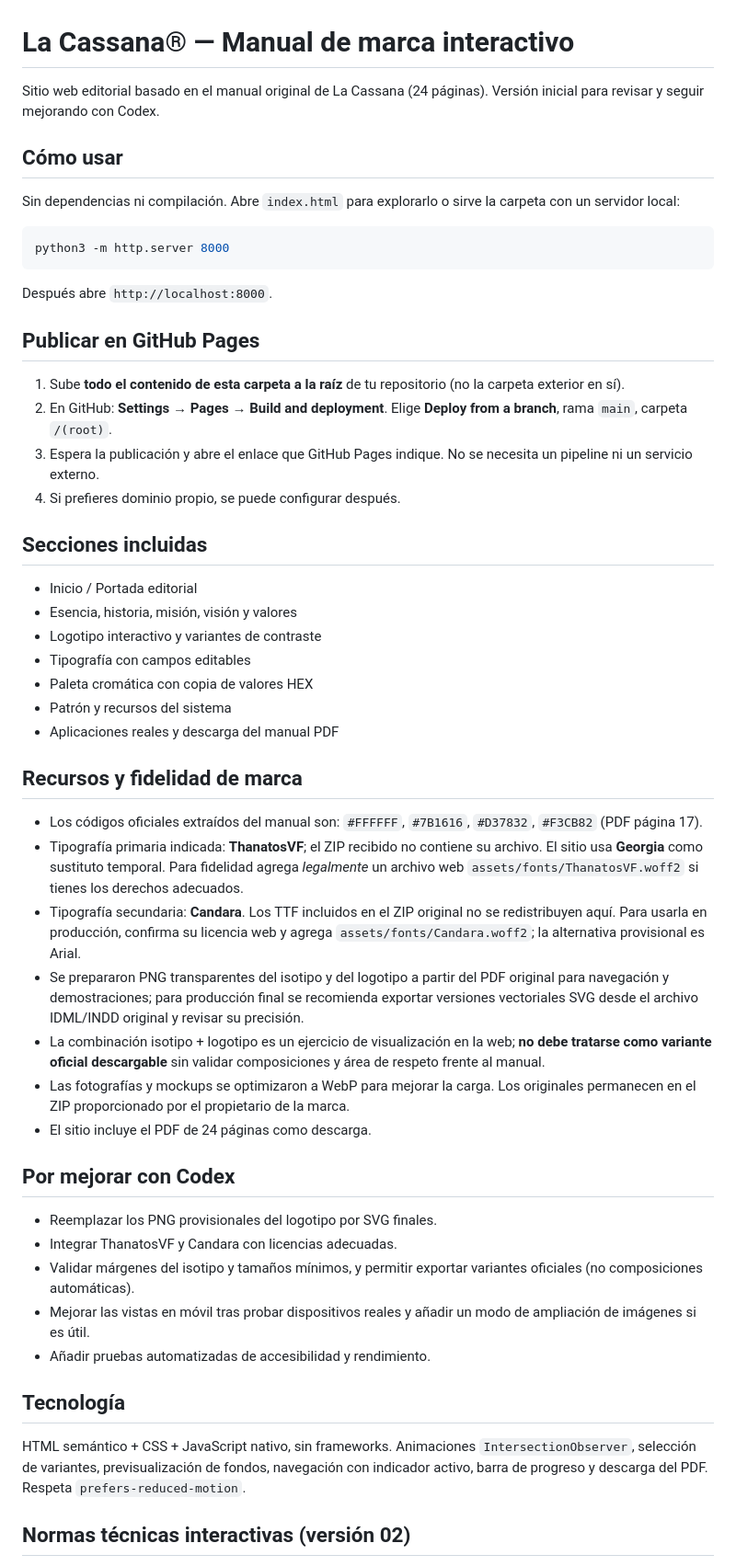
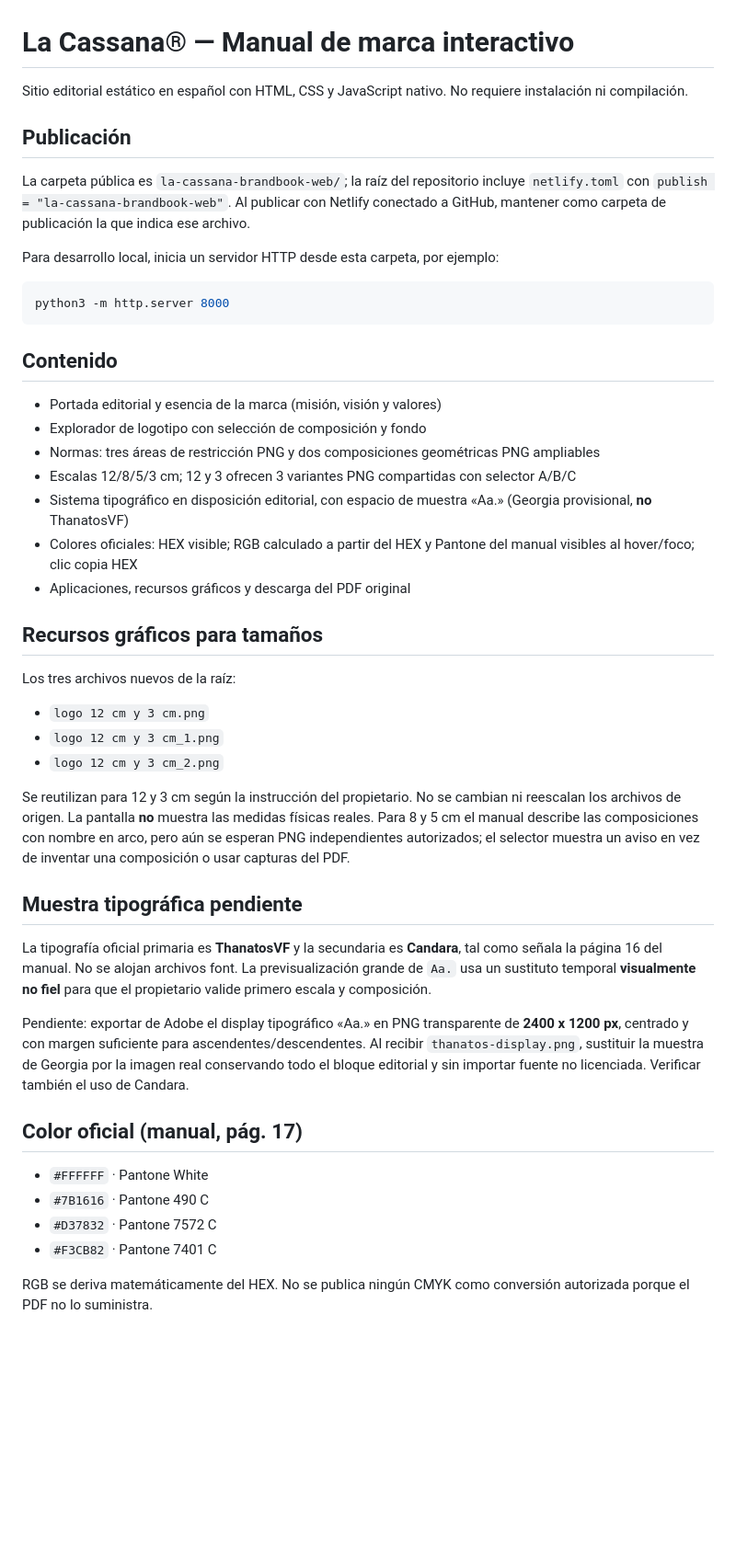
Before and after one commit to isakodiar/la-cassana-manual-de-marca-, a Markdown page: la-cassana-brandbook-web/README.md, the part around one of its changes. Shown at 92% size. GitHub-like rendering; blank space fills up the shorter version.

Commit message:
docs: reflect independent PNG size gallery, restored typography, and asset usage

````diff
--- a/la-cassana-brandbook-web/README.md
+++ b/la-cassana-brandbook-web/README.md
@@ -1,56 +1,42 @@
 # La Cassana® — Manual de marca interactivo
 
-Sitio web editorial basado en el manual original de La Cassana (24 páginas). Versión inicial para revisar y seguir mejorando con Codex.
+Sitio editorial estático en español con HTML, CSS y JavaScript nativo. No requiere instalación ni compilación.
 
-## Cómo usar
+## Publicación
+La carpeta pública es `la-cassana-brandbook-web/`; la raíz del repositorio incluye `netlify.toml` con `publish = "la-cassana-brandbook-web"`. Al publicar con Netlify conectado a GitHub, mantener como carpeta de publicación la que indica ese archivo.
 
-Sin dependencias ni compilación. Abre `index.html` para explorarlo o sirve la carpeta con un servidor local:
-
+Para desarrollo local, inicia un servidor HTTP desde esta carpeta, por ejemplo:
 ```bash
 python3 -m http.server 8000
 ```
 
-Después abre `http://localhost:8000`.
+## Contenido
+- Portada editorial y esencia de la marca (misión, visión y valores)
+- Explorador de logotipo con selección de composición y fondo
+- Normas: tres áreas de restricción PNG y dos composiciones geométricas PNG ampliables
+- Escalas 12/8/5/3 cm; 12 y 3 ofrecen 3 variantes PNG compartidas con selector A/B/C
+- Sistema tipográfico en disposición editorial, con espacio de muestra «Aa.» (Georgia provisional, **no** ThanatosVF)
+- Colores oficiales: HEX visible; RGB calculado a partir del HEX y Pantone del manual visibles al hover/foco; clic copia HEX
+- Aplicaciones, recursos gráficos y descarga del PDF original
 
-## Publicar en GitHub Pages
+## Recursos gráficos para tamaños
+Los tres archivos nuevos de la raíz:
+- `logo 12 cm y 3 cm.png`
+- `logo 12 cm y 3 cm_1.png`
+- `logo 12 cm y 3 cm_2.png`
 
-1. Sube **todo el contenido de esta carpeta a la raíz** de tu repositorio (no la carpeta exterior en sí).
-2. En GitHub: **Settings → Pages → Build and deployment**. Elige **Deploy from a branch**, rama `main`, carpeta `/(root)`.
-3. Espera la publicación y abre el enlace que GitHub Pages indique. No se necesita un pipeline ni un servicio externo.
-4. Si prefieres dominio propio, se puede configurar después.
+Se reutilizan para 12 y 3 cm según la instrucción del propietario. No se cambian ni reescalan los archivos de origen. La pantalla **no** muestra las medidas físicas reales. Para 8 y 5 cm el manual describe las composiciones con nombre en arco, pero aún se esperan PNG independientes autorizados; el selector muestra un aviso en vez de inventar una composición o usar capturas del PDF.
 
-## Secciones incluidas
+## Muestra tipográfica pendiente
+La tipografía oficial primaria es **ThanatosVF** y la secundaria es **Candara**, tal como señala la página 16 del manual. No se alojan archivos font. La previsualización grande de `Aa.` usa un sustituto temporal **visualmente no fiel** para que el propietario valide primero escala y composición.
 
-- Inicio / Portada editorial
-- Esencia, historia, misión, visión y valores
-- Logotipo interactivo y variantes de contraste
-- Tipografía con campos editables
-- Paleta cromática con copia de valores HEX
-- Patrón y recursos del sistema
-- Aplicaciones reales y descarga del manual PDF
+Pendiente: exportar de Adobe el display tipográfico «Aa.» en PNG transparente de **2400 x 1200 px**, centrado y con margen suficiente para ascendentes/descendentes. Al recibir `thanatos-display.png`, sustituir la muestra de Georgia por la imagen real conservando todo el bloque editorial y sin importar fuente no licenciada. Verificar también el uso de Candara.
 
-## Recursos y fidelidad de marca
+## Color oficial (manual, pág. 17)
+- `#FFFFFF` · Pantone White
+- `#7B1616` · Pantone 490 C
+- `#D37832` · Pantone 7572 C
+- `#F3CB82` · Pantone 7401 C
 
-- Los códigos oficiales extraídos del manual son: `#FFFFFF`, `#7B1616`, `#D37832`, `#F3CB82` (PDF página 17).
-- Tipografía primaria indicada: **ThanatosVF**; el ZIP recibido no contiene su archivo. El sitio usa **Georgia** como sustituto temporal. Para fidelidad agrega *legalmente* un archivo web `assets/fonts/ThanatosVF.woff2` si tienes los derechos adecuados.
-- Tipografía secundaria: **Candara**. Los TTF incluidos en el ZIP original no se redistribuyen aquí. Para usarla en producción, confirma su licencia web y agrega `assets/fonts/Candara.woff2`; la alternativa provisional es Arial.
-- Se prepararon PNG transparentes del isotipo y del logotipo a partir del PDF original para navegación y demostraciones; para producción final se recomienda exportar versiones vectoriales SVG desde el archivo IDML/INDD original y revisar su precisión.
-- La combinación isotipo + logotipo es un ejercicio de visualización en la web; **no debe tratarse como variante oficial descargable** sin validar composiciones y área de respeto frente al manual.
-- Las fotografías y mockups se optimizaron a WebP para mejorar la carga. Los originales permanecen en el ZIP proporcionado por el propietario de la marca.
-- El sitio incluye el PDF de 24 páginas como descarga.
+RGB se deriva matemáticamente del HEX. No se publica ningún CMYK como conversión autorizada porque el PDF no lo suministra.
 
-## Por mejorar con Codex
-
-- Reemplazar los PNG provisionales del logotipo por SVG finales.
-- Integrar ThanatosVF y Candara con licencias adecuadas.
-- Validar márgenes del isotipo y tamaños mínimos, y permitir exportar variantes oficiales (no composiciones automáticas).
-- Mejorar las vistas en móvil tras probar dispositivos reales y añadir un modo de ampliación de imágenes si es útil.
-- Añadir pruebas automatizadas de accesibilidad y rendimiento.
-
-## Tecnología
-
-HTML semántico + CSS + JavaScript nativo, sin frameworks. Animaciones `IntersectionObserver`, selección de variantes, previsualización de fondos, navegación con indicador activo, barra de progreso y descarga del PDF. Respeta `prefers-reduced-motion`.
-
-
-## Normas técnicas interactivas (versión 02)
-
````
Also changed, not shown: other parts of la-cassana-brandbook-web/README.md (+6 -21 lines).
